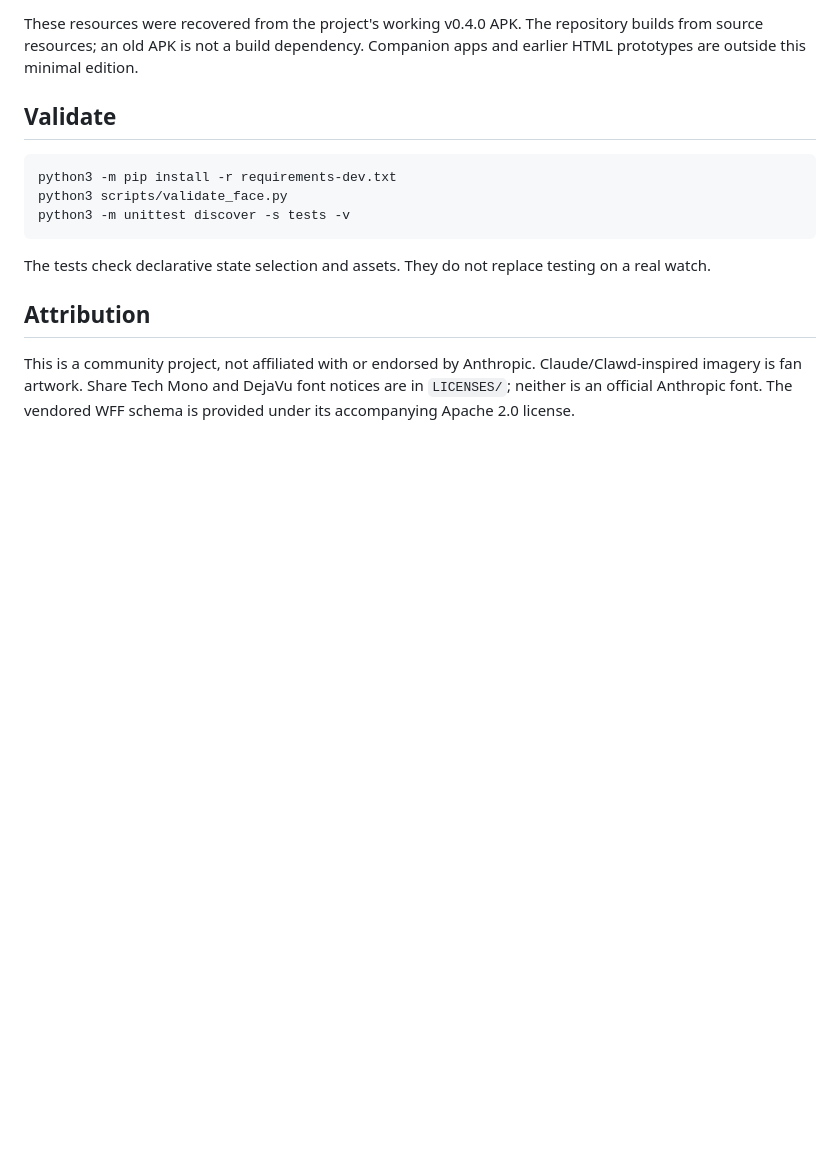
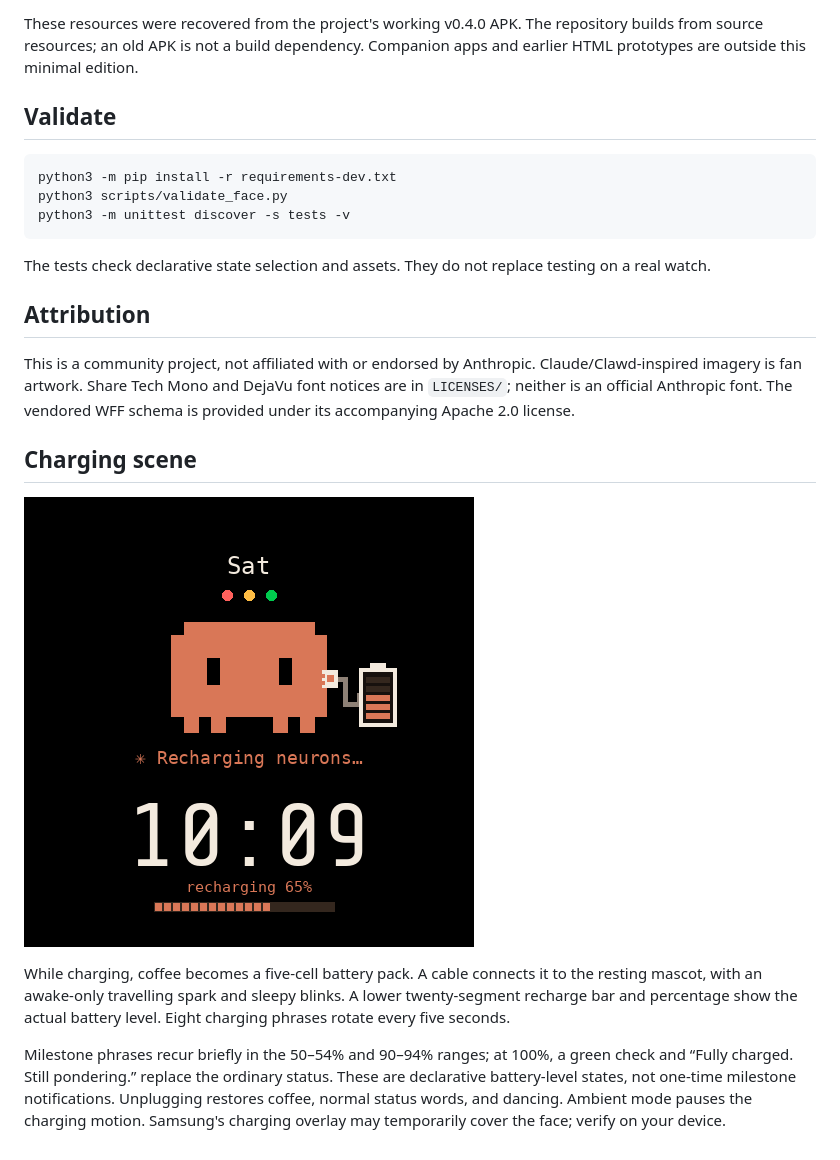
Before and after one commit to bytesimplified/clawd-watchface, a Markdown page: README.md, the part around the change. Drawn GitHub-style; pictures changed too: docs/charging-preview.png (added); blank space fills up the shorter version.

Commit message:
Add battery-driven charging scene and state tests

```diff
--- a/README.md
+++ b/README.md
@@ -30,3 +30,11 @@ The tests check declarative state selection and assets. They do not replace test
 ## Attribution
 
 This is a community project, not affiliated with or endorsed by Anthropic. Claude/Clawd-inspired imagery is fan artwork. Share Tech Mono and DejaVu font notices are in `LICENSES/`; neither is an official Anthropic font. The vendored WFF schema is provided under its accompanying Apache 2.0 license.
+
+## Charging scene
+
+![Charging preview](docs/charging-preview.png)
+
+While charging, coffee becomes a five-cell battery pack. A cable connects it to the resting mascot, with an awake-only travelling spark and sleepy blinks. A lower twenty-segment recharge bar and percentage show the actual battery level. Eight charging phrases rotate every five seconds.
+
+Milestone phrases recur briefly in the 50–54% and 90–94% ranges; at 100%, a green check and “Fully charged. Still pondering.” replace the ordinary status. These are declarative battery-level states, not one-time milestone notifications. Unplugging restores coffee, normal status words, and dancing. Ambient mode pauses the charging motion. Samsung's charging overlay may temporarily cover the face; verify on your device.
```
Also changed, not shown: 2 other files.
